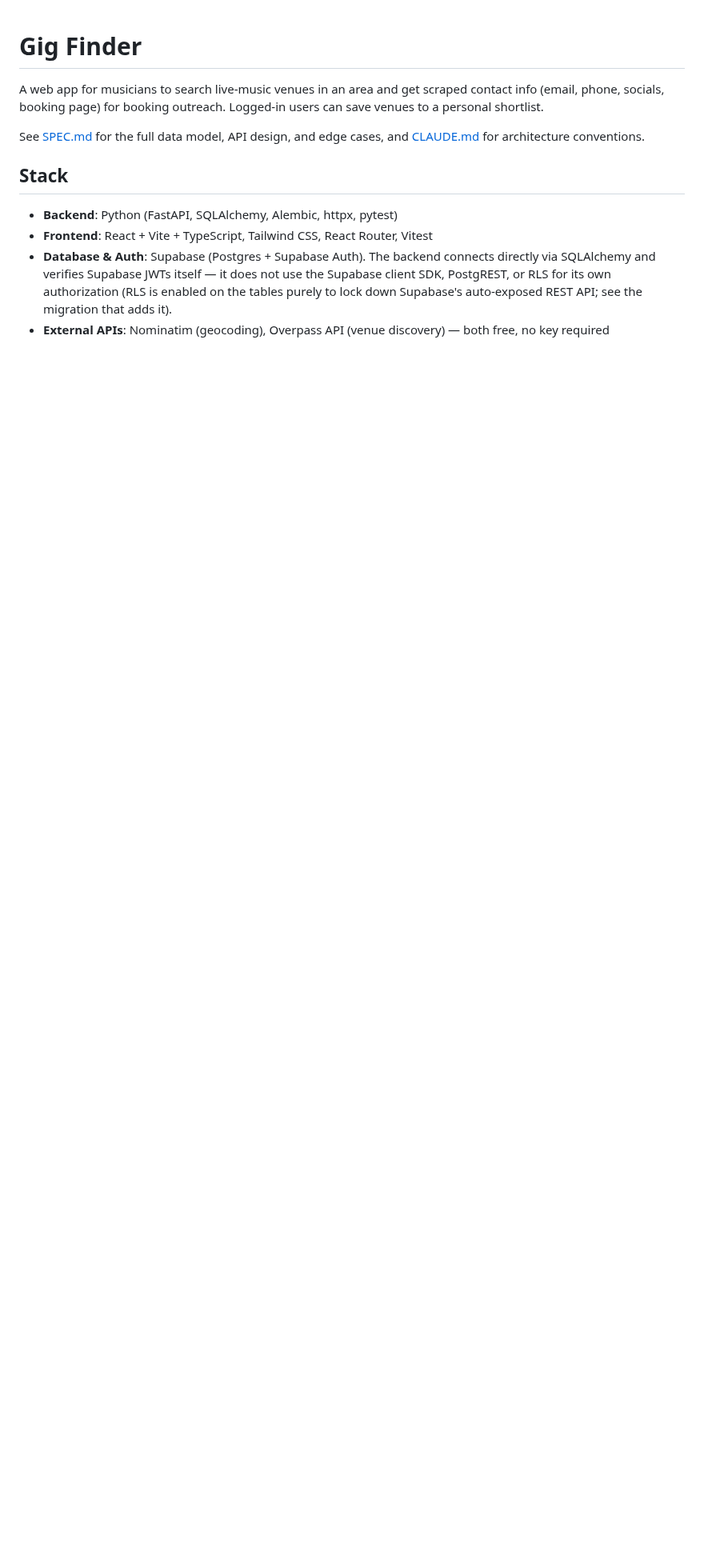
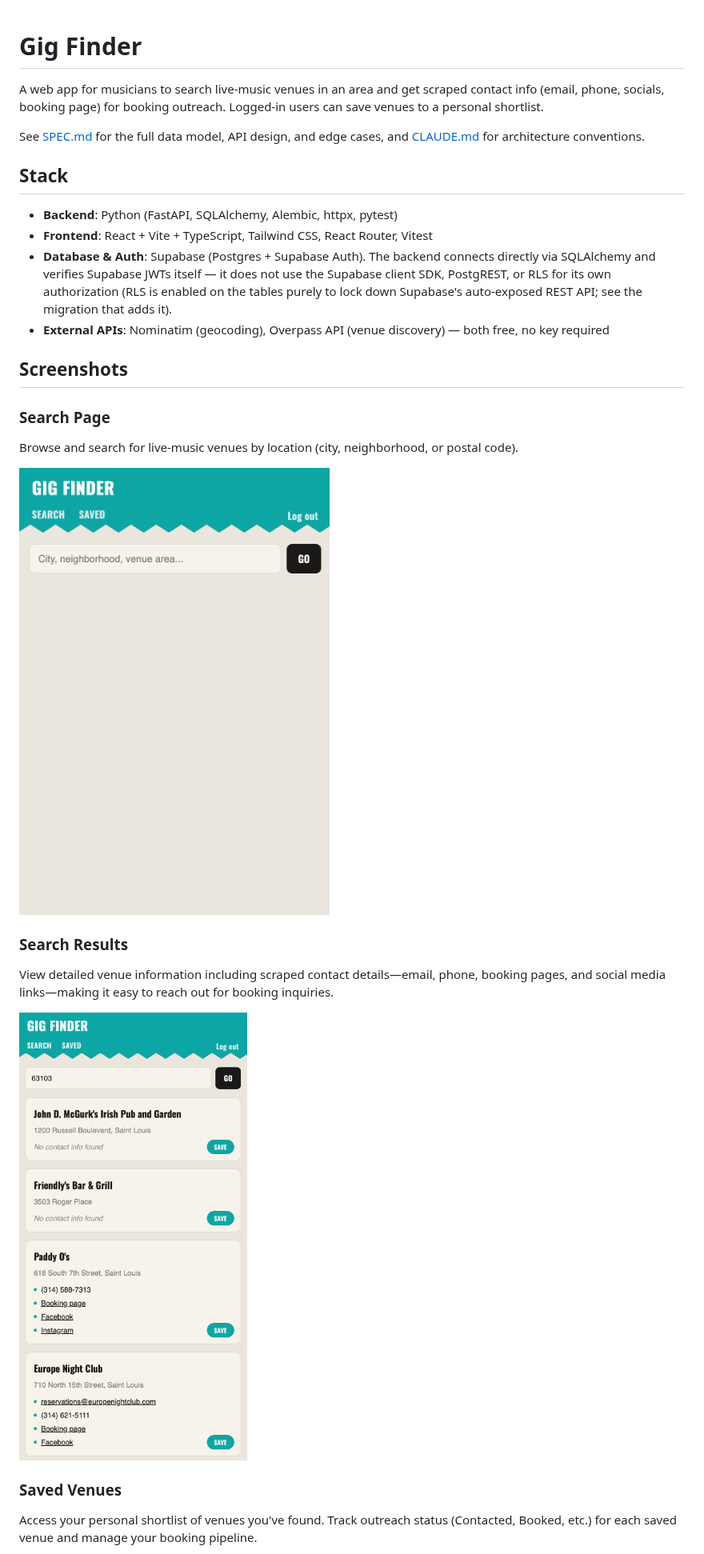
Before and after one commit to mollycarroll/gig-finder, a Markdown page: README.md, the part around one of its changes. Shown at 80% size. GitHub-like rendering; pictures changed too: docs/screenshots/search-page.png (added), docs/screenshots/search-results.png (added); blank space fills up the shorter version.

Commit message:
add app screenshots to README

```diff
--- a/README.md
+++ b/README.md
@@ -20,3 +20,18 @@ cases, and [CLAUDE.md](./CLAUDE.md) for architecture conventions.
 - **External APIs**: Nominatim (geocoding), Overpass API (venue discovery)
   — both free, no key required
 
+## Screenshots
+
+### Search Page
+Browse and search for live-music venues by location (city, neighborhood, or postal code).
+
+![Search page interface](./docs/screenshots/search-page.png)
+
+### Search Results
+View detailed venue information including scraped contact details—email, phone, booking pages, and social media links—making it easy to reach out for booking inquiries.
+
+![Search results with venue details](./docs/screenshots/search-results.png)
+
+### Saved Venues
+Access your personal shortlist of venues you've found. Track outreach status (Contacted, Booked, etc.) for each saved venue and manage your booking pipeline.
+
```
Also changed, not shown: other parts of README.md (+8 -1 lines), docs/screenshots/auth-page.png (added), docs/screenshots/saved-venues.png (added).
